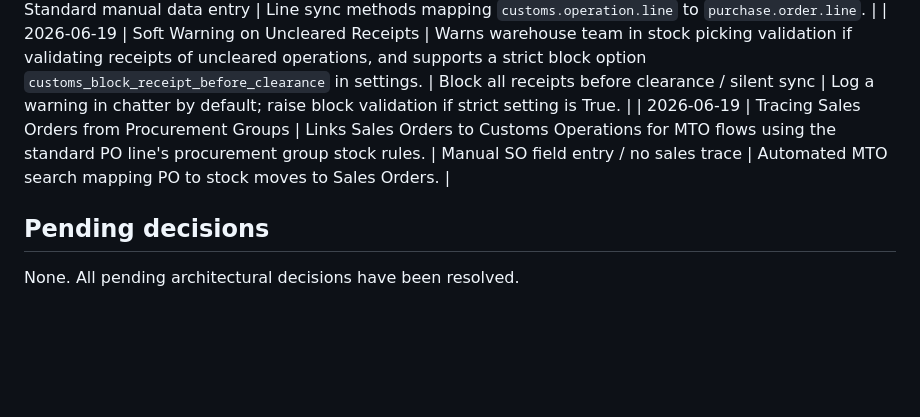
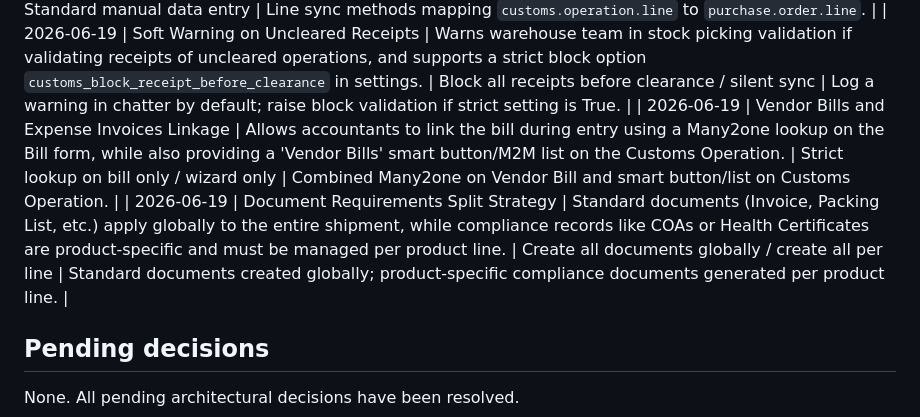
Before and after one commit to rezar-84/midvex_customs_op, a Markdown page: docs/10_DECISIONS.md, the part around the change. GitHub-like rendering; blank space fills up the shorter version.

Commit message:
Update docs/10_DECISIONS.md with bill linkage and document splitting decisions

```diff
--- a/docs/10_DECISIONS.md
+++ b/docs/10_DECISIONS.md
@@ -41,7 +41,8 @@
 | 2026-06-19 | Single Customs Operation per PO Constraint | Avoids duplicate operations by default and provides manual creation/open actions that redirect to the existing operation if one exists. | Multiple operations allowed by default | One-to-one default linkage with redirect logic. |
 | 2026-06-19 | Real-time PO Lines Import with Quantity Sync | Automatically creates operation lines mapped to purchase order lines, and allows manual "Sync Purchase Lines" trigger to update quantities or add lines without losing manually reviewed customs line edits. | Standard manual data entry | Line sync methods mapping `customs.operation.line` to `purchase.order.line`. |
 | 2026-06-19 | Soft Warning on Uncleared Receipts | Warns warehouse team in stock picking validation if validating receipts of uncleared operations, and supports a strict block option `customs_block_receipt_before_clearance` in settings. | Block all receipts before clearance / silent sync | Log a warning in chatter by default; raise block validation if strict setting is True. |
-| 2026-06-19 | Tracing Sales Orders from Procurement Groups | Links Sales Orders to Customs Operations for MTO flows using the standard PO line's procurement group stock rules. | Manual SO field entry / no sales trace | Automated MTO search mapping PO to stock moves to Sales Orders. |
+| 2026-06-19 | Vendor Bills and Expense Invoices Linkage | Allows accountants to link the bill during entry using a Many2one lookup on the Bill form, while also providing a 'Vendor Bills' smart button/M2M list on the Customs Operation. | Strict lookup on bill only / wizard only | Combined Many2one on Vendor Bill and smart button/list on Customs Operation. |
+| 2026-06-19 | Document Requirements Split Strategy | Standard documents (Invoice, Packing List, etc.) apply globally to the entire shipment, while compliance records like COAs or Health Certificates are product-specific and must be managed per product line. | Create all documents globally / create all per line | Standard documents created globally; product-specific compliance documents generated per product line. |
 
 ## Pending decisions
 
```
